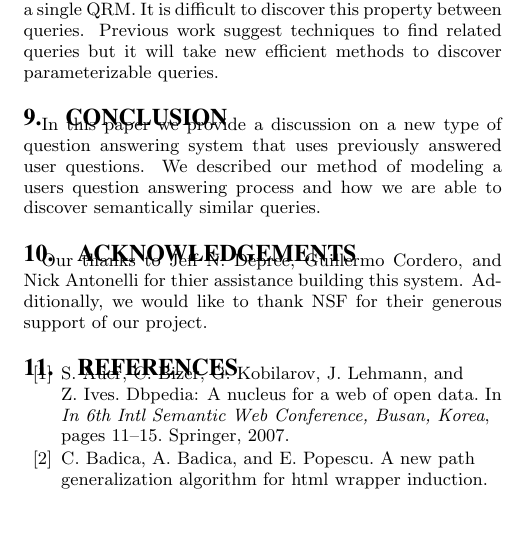
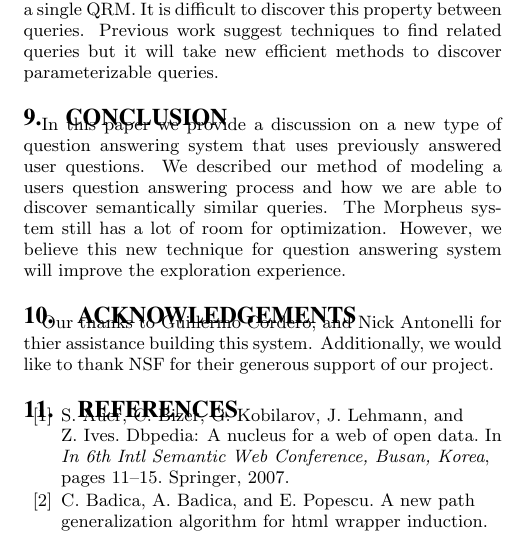
Before and after one commit to mehmetcelikel/ufmorpheus, a LaTeX document (paper/semsearch10/paper.tex, which reads paper/semsearch10/content/results_futurework_conclusion.tex): part of one column of page 6 of 6, cut so that both start at the same text, the shorter picture padded with empty space. Compiled offline with pdfLaTeX.

Commit message:
added better conclusion stuff

```diff
--- a/paper/semsearch10/content/results_futurework_conclusion.tex
+++ b/paper/semsearch10/content/results_futurework_conclusion.tex
@@ -98,8 +98,8 @@ methods to discover parameterizable queries.
 In this paper we provide a discussion on a new type of question
 answering system that uses previously answered user questions.  We
 described our method of modeling a users question answering process
-and how we are able to discover semantically similar queries.
+and how we are able to discover semantically similar queries.  The Morpheus system still has a lot of room for optimization.  However, we believe this new technique for question answering system will improve the exploration experience.
 
 
 \section{Acknowledgements}
-Our thanks to Jeff N. Depree, Guillermo Cordero, and Nick Antonelli for thier assistance building this system. Additionally, we would like to thank NSF for their generous support of our project.
+Our thanks to Guillermo Cordero, and Nick Antonelli for thier assistance building this system. Additionally, we would like to thank NSF for their generous support of our project.
```
